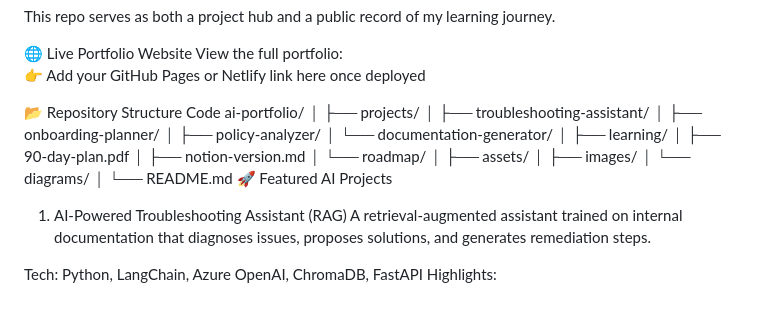
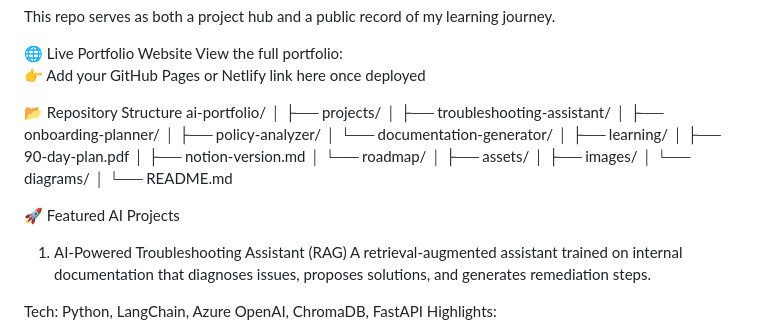
Before and after one commit to jshackles2019/ai-portfolio, a Markdown page: README.md, the part around the change. Drawn GitHub-style; blank space fills up the shorter version.

```diff
--- a/README.md
+++ b/README.md
@@ -31,7 +31,6 @@ View the full portfolio:
 👉 Add your GitHub Pages or Netlify link here once deployed
 
 📂 Repository Structure
-Code
 ai-portfolio/
 │
 ├── projects/
@@ -50,6 +49,7 @@ ai-portfolio/
 │   └── diagrams/
 │
 └── README.md
+
 🚀 Featured AI Projects
 1. AI‑Powered Troubleshooting Assistant (RAG)
 A retrieval‑augmented assistant trained on internal documentation that diagnoses issues, proposes solutions, and generates remediation steps.
```
